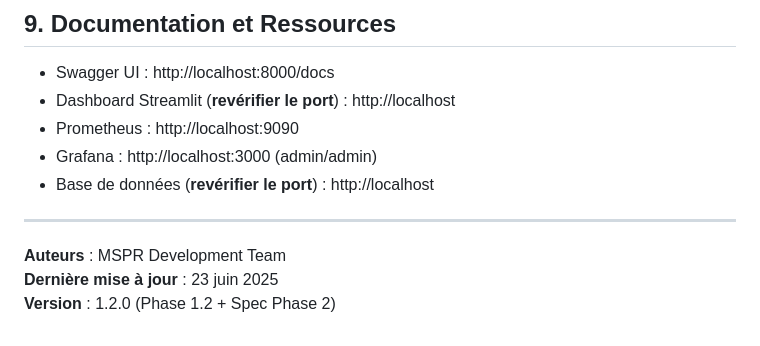
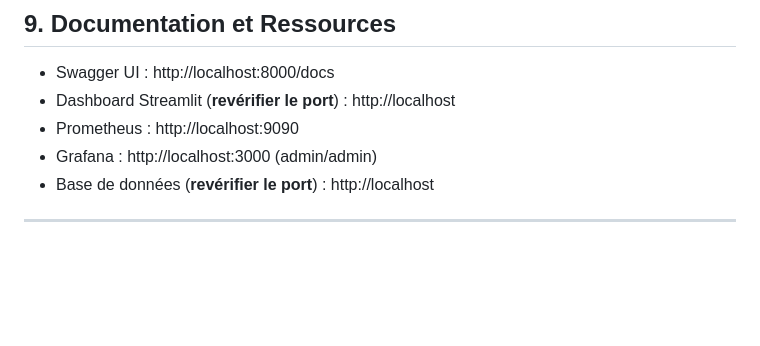
Before and after one commit to jeromehtz/MsprDS, a Markdown page: README.md, the part around the change. GitHub-like rendering; blank space fills up the shorter version.

Commit message:
Remove author and version details from README
Removed author, last update, and version information from README.

```diff
--- a/README.md
+++ b/README.md
@@ -451,7 +451,3 @@ pytest ml_tests/ -v
 - Base de données (**revérifier le port**) : http://localhost
 
 ---
-
-**Auteurs** : MSPR Development Team
-**Dernière mise à jour** : 23 juin 2025
-**Version** : 1.2.0 (Phase 1.2 + Spec Phase 2)
```
